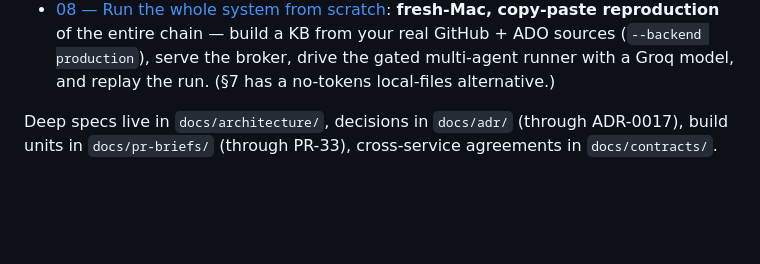
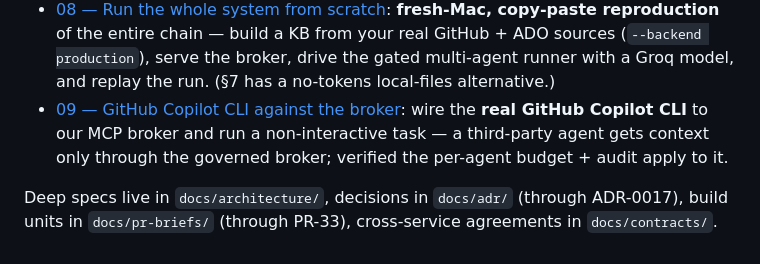
Before and after one commit to RohitSh26/agentic-kb-platform, a Markdown page: docs/dev-guide/README.md, the part around the change. Rendered like a GitHub page; blank space fills up the shorter version.

```diff
--- a/docs/dev-guide/README.md
+++ b/docs/dev-guide/README.md
@@ -38,6 +38,9 @@ Onboarding documentation for engineers joining the Agentic KB Platform.
   reproduction** of the entire chain — build a KB from your real GitHub + ADO sources
   (`--backend production`), serve the broker, drive the gated multi-agent runner with a Groq model,
   and replay the run. (§7 has a no-tokens local-files alternative.)
+- [09 — GitHub Copilot CLI against the broker](09-copilot-cli-end-to-end.md): wire the **real
+  GitHub Copilot CLI** to our MCP broker and run a non-interactive task — a third-party agent gets
+  context only through the governed broker; verified the per-agent budget + audit apply to it.
 
 Deep specs live in `docs/architecture/`, decisions in `docs/adr/` (through ADR-0017), build units
 in `docs/pr-briefs/` (through PR-33), cross-service agreements in `docs/contracts/`.
```
Also changed, not shown: docs/dev-guide/09-copilot-cli-end-to-end.md (added, +107 -0 lines).
